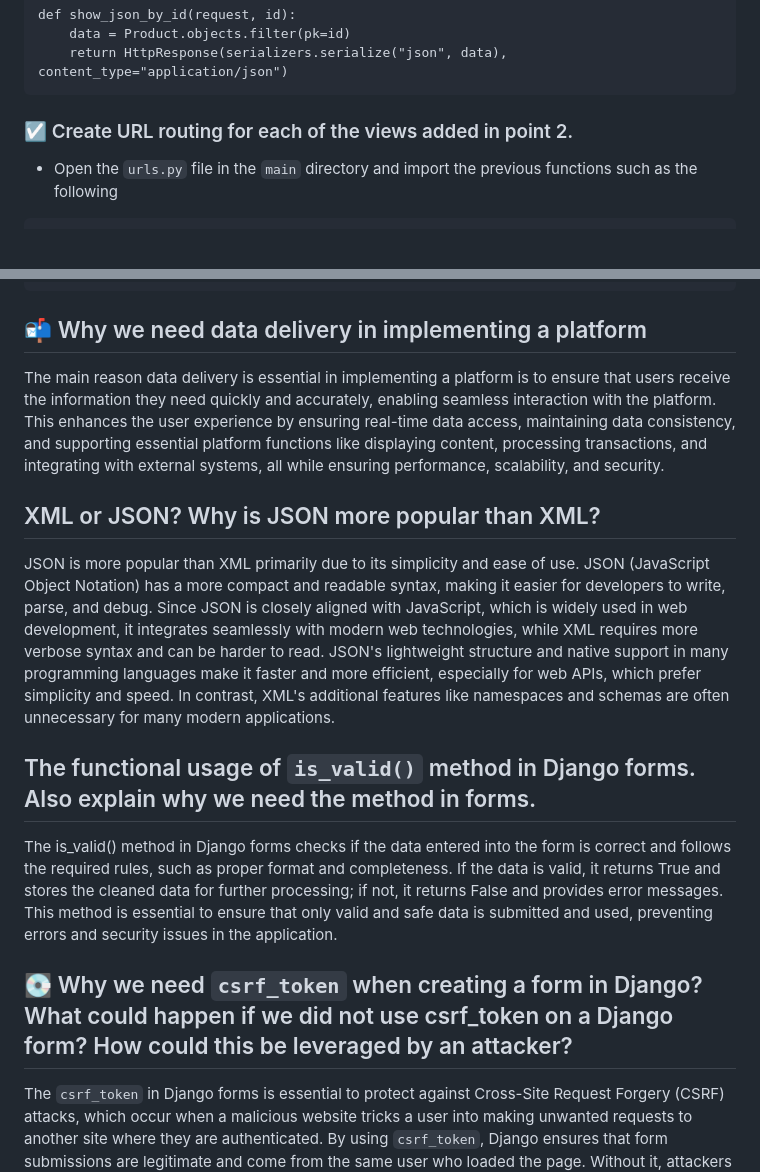
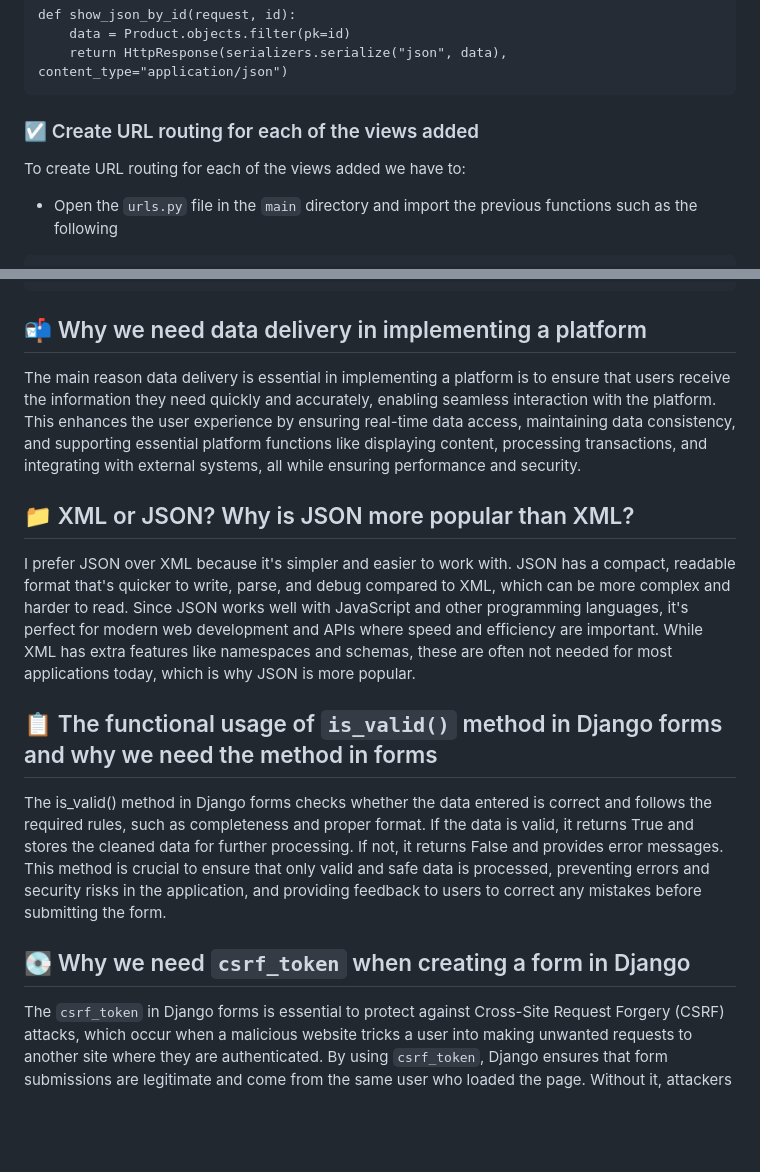
Before and after one commit to ksmratih/thrifting-haven, a Markdown page: README.md, 2 parts joined by grey strips. Rendered like a GitHub page; blank space fills up the shorter version.

````diff
--- a/README.md
+++ b/README.md
@@ -215,8 +215,9 @@ def show_json_by_id(request, id):
     return HttpResponse(serializers.serialize("json", data), content_type="application/json")
 ```
 
-### :ballot_box_with_check: Create URL routing for each of the views added in point 2.
+### :ballot_box_with_check: Create URL routing for each of the views added
 
+To create URL routing for each of the views added we have to:
 + Open the `urls.py` file in the `main` directory and import the previous functions such as the following
 ```
 from main.views import show_main, create_mood_entry, show_xml, show_json, show_xml_by_id, show_json_by_id
@@ -231,16 +232,17 @@ from main.views import show_main, create_mood_entry, show_xml, show_json, show_x
 
 ## :mailbox_with_mail: Why we need data delivery in implementing a platform
 
-The main reason data delivery is essential in implementing a platform is to ensure that users receive the information they need quickly and accurately, enabling seamless interaction with the platform. This enhances the user experience by ensuring real-time data access, maintaining data consistency, and supporting essential platform functions like displaying content, processing transactions, and integrating with external systems, all while ensuring performance, scalability, and security.
+The main reason data delivery is essential in implementing a platform is to ensure that users receive the information they need quickly and accurately, enabling seamless interaction with the platform. This enhances the user experience by ensuring real-time data access, maintaining data consistency, and supporting essential platform functions like displaying content, processing transactions, and integrating with external systems, all while ensuring performance and security.
 
-## XML or JSON? Why is JSON more popular than XML?
-JSON is more popular than XML primarily due to its simplicity and ease of use. JSON (JavaScript Object Notation) has a more compact and readable syntax, making it easier for developers to write, parse, and debug. Since JSON is closely aligned with JavaScript, which is widely used in web development, it integrates seamlessly with modern web technologies, while XML requires more verbose syntax and can be harder to read. JSON's lightweight structure and native support in many programming languages make it faster and more efficient, especially for web APIs, which prefer simplicity and speed. In contrast, XML's additional features like namespaces and schemas are often unnecessary for many modern applications.
+## :file_folder: XML or JSON? Why is JSON more popular than XML?
 
-## The functional usage of `is_valid()` method in Django forms. Also explain why we need the method in forms.
+I prefer JSON over XML because it's simpler and easier to work with. JSON has a compact, readable format that's quicker to write, parse, and debug compared to XML, which can be more complex and harder to read. Since JSON works well with JavaScript and other programming languages, it's perfect for modern web development and APIs where speed and efficiency are important. While XML has extra features like namespaces and schemas, these are often not needed for most applications today, which is why JSON is more popular.
 
-The is_valid() method in Django forms checks if the data entered into the form is correct and follows the required rules, such as proper format and completeness. If the data is valid, it returns True and stores the cleaned data for further processing; if not, it returns False and provides error messages. This method is essential to ensure that only valid and safe data is submitted and used, preventing errors and security issues in the application.
+## :clipboard: The functional usage of `is_valid()` method in Django forms and why we need the method in forms
 
-## :minidisc: Why we need `csrf_token` when creating a form in Django? What could happen if we did not use csrf_token on a Django form? How could this be leveraged by an attacker?
+The is_valid() method in Django forms checks whether the data entered is correct and follows the required rules, such as completeness and proper format. If the data is valid, it returns True and stores the cleaned data for further processing. If not, it returns False and provides error messages. This method is crucial to ensure that only valid and safe data is processed, preventing errors and security risks in the application, and providing feedback to users to correct any mistakes before submitting the form.
+
+## :minidisc: Why we need `csrf_token` when creating a form in Django
 
 The `csrf_token` in Django forms is essential to protect against Cross-Site Request Forgery (CSRF) attacks, which occur when a malicious website tricks a user into making unwanted requests to another site where they are authenticated. By using `csrf_token`, Django ensures that form submissions are legitimate and come from the same user who loaded the page. Without it, attackers could exploit this vulnerability by tricking users into performing unintended actions, such as changing account settings or transferring funds, potentially compromising the security of the web application.
 
````
